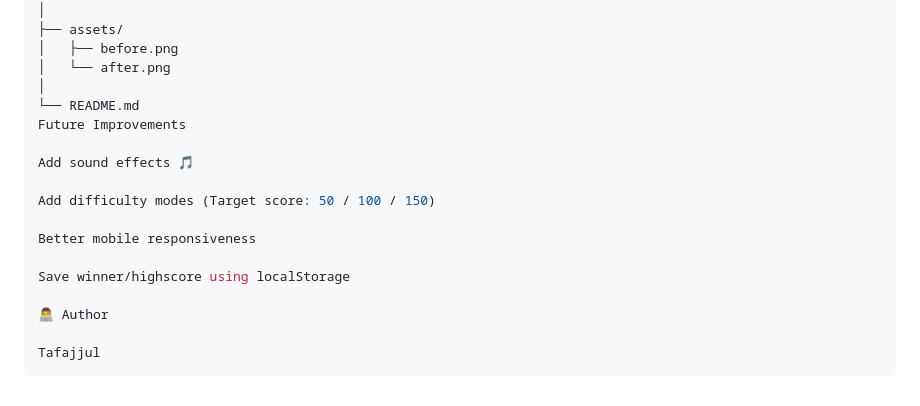
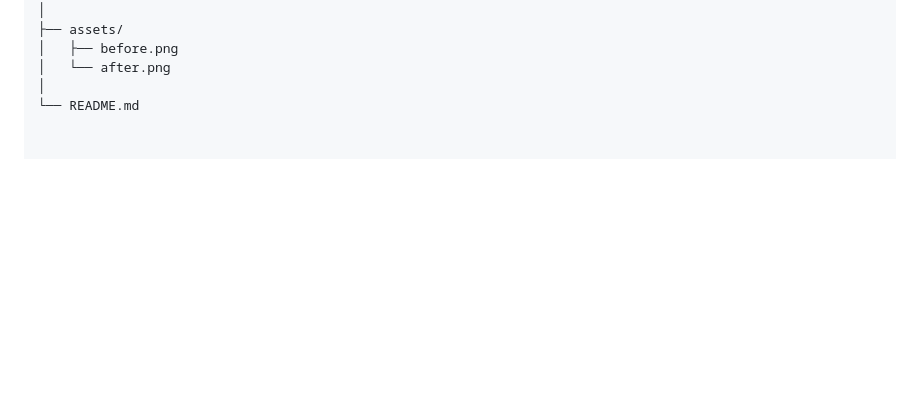
Before and after one commit to taffuwebx09/pig-game09, a Markdown page: README.md, the part around the change. GitHub-like rendering; blank space fills up the shorter version.

````diff
--- a/README.md
+++ b/README.md
@@ -129,17 +129,3 @@ pig-game-v2/
 │   └── after.png
 │
 └── README.md
-Future Improvements
-
-Add sound effects 🎵
-
-Add difficulty modes (Target score: 50 / 100 / 150)
-
-Better mobile responsiveness
-
-Save winner/highscore using localStorage
-
-👨‍💻 Author
-
-Tafajjul
-```
````
